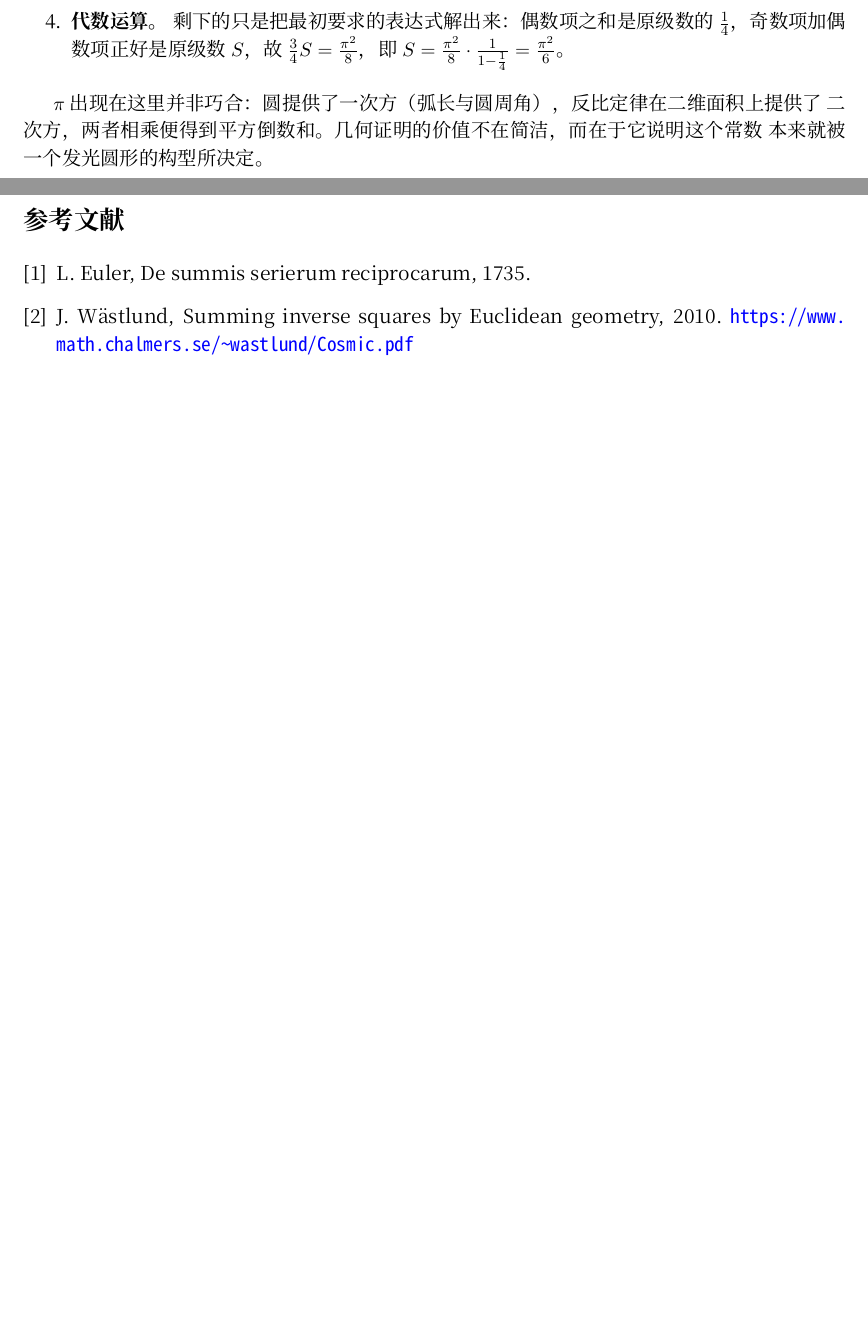
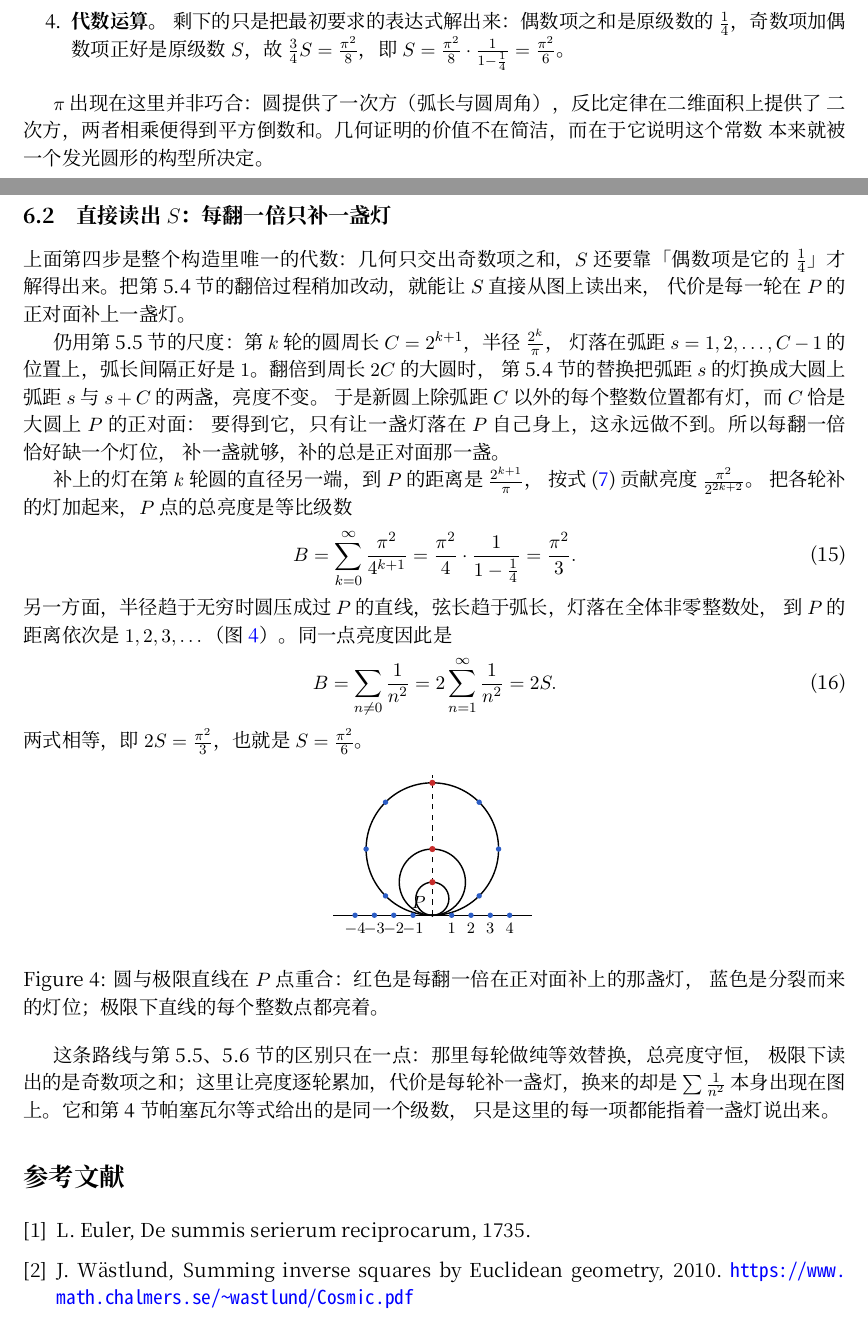
Before and after one commit to CroMarmot/basel_problem, a LaTeX paper (paper/basel_problem_paper.tex, which reads paper/sections/06-conclusion.tex): two parts of pages 5 and 6 of 6, joined at a grey line, cut so that both start at the same text, the shorter picture padded with empty space. Compiled offline with XeLaTeX; a missing font is replaced by an installed copy or a similar font.

Commit message:
Read S straight off the figure in the paper

```diff
--- a/paper/sections/06-conclusion.tex
+++ b/paper/sections/06-conclusion.tex
@@ -30,3 +30,64 @@ Wästlund 的证明没有用到极限运算，也没有用到复分析，它只
 $\pi$ 出现在这里并非巧合：圆提供了一次方（弧长与圆周角），反比定律在二维面积上提供了
 二次方，两者相乘便得到平方倒数和。几何证明的价值不在简洁，而在于它说明这个常数
 本来就被一个发光圆形的构型所决定。
+
+\subsection{直接读出 $S$：每翻一倍只补一盏灯}
+
+上面第四步是整个构造里唯一的代数：几何只交出奇数项之和，$S$ 还要靠「偶数项是它的
+$\frac14$」才解得出来。把第 5.4 节的翻倍过程稍加改动，就能让 $S$ 直接从图上读出来，
+代价是每一轮在 $P$ 的正对面补上一盏灯。
+
+仍用第 5.5 节的尺度：第 $k$ 轮的圆周长 $C=2^{k+1}$，半径 $\frac{2^{k}}{\pi}$，
+灯落在弧距 $s=1,2,\dots,C-1$ 的位置上，弧长间隔正好是 $1$。翻倍到周长 $2C$ 的大圆时，
+第 5.4 节的替换把弧距 $s$ 的灯换成大圆上弧距 $s$ 与 $s+C$ 的两盏，亮度不变。
+于是新圆上除弧距 $C$ 以外的每个整数位置都有灯，而 $C$ 恰是大圆上 $P$ 的正对面：
+要得到它，只有让一盏灯落在 $P$ 自己身上，这永远做不到。所以每翻一倍恰好缺一个灯位，
+补一盏就够，补的总是正对面那一盏。
+
+补上的灯在第 $k$ 轮圆的直径另一端，到 $P$ 的距离是 $\frac{2^{k+1}}{\pi}$，
+按式 \eqref{eq:inverse-square} 贡献亮度 $\frac{\pi^{2}}{2^{2k+2}}$。
+把各轮补的灯加起来，$P$ 点的总亮度是等比级数
+\begin{equation}
+  B=\sum_{k=0}^{\infty}\frac{\pi^{2}}{4^{k+1}}
+   =\frac{\pi^{2}}{4}\cdot\frac{1}{1-\frac14}
+   =\frac{\pi^{2}}{3}.
+  \label{eq:supplement-brightness}
+\end{equation}
+另一方面，半径趋于无穷时圆压成过 $P$ 的直线，弦长趋于弧长，灯落在全体非零整数处，
+到 $P$ 的距离依次是 $1,2,3,\dots$（图 \ref{fig:onepic}）。同一点亮度因此是
+\begin{equation}
+  B=\sum_{n\neq 0}\frac{1}{n^{2}}=2\sum_{n=1}^{\infty}\frac{1}{n^{2}}=2S.
+  \label{eq:supplement-line}
+\end{equation}
+两式相等，即 $2S=\frac{\pi^{2}}{3}$，也就是 $S=\frac{\pi^{2}}{6}$。
+
+\begin{figure}[H]
+\centering
+\begin{tikzpicture}[scale=0.55, every node/.style={font=\small}]
+  \coordinate (P) at (0,0);
+  \draw[thick] (0,0.6) circle (0.6);
+  \draw[thick] (0,1.2) circle (1.2);
+  \draw[thick] (0,2.4) circle (2.4);
+  \draw[thin,dashed] (0,0)--(0,5.1);
+  \foreach \s [evaluate=\s as \ang using {180*\s/4-90}] in {1,2,3,5,6,7}
+    \fill[lampB] (0,2.4)+(\ang:2.4) circle (2.8pt);
+  \fill[lampA] (0,1.2) circle (3.2pt);
+  \fill[lampA] (0,2.4) circle (3.2pt);
+  \fill[lampA] (0,4.8) circle (3.2pt);
+  \draw[thick] (-3.6,0)--(3.6,0);
+  \foreach \x/\lab in {-2.8/-4,-2.1/-3,-1.4/-2,-0.7/-1,0.7/1,1.4/2,2.1/3,2.8/4} {
+    \fill[lampB] (\x,0) circle (2.8pt);
+    \node[below,font=\footnotesize] at (\x,-0.05) {$\lab$};
+  }
+  \fill (P) circle (1.8pt);
+  \node[above left] at (P) {$P$};
+\end{tikzpicture}
+\caption{圆与极限直线在 $P$ 点重合：红色是每翻一倍在正对面补上的那盏灯，
+蓝色是分裂而来的灯位；极限下直线的每个整数点都亮着。}
+\label{fig:onepic}
+\end{figure}
+
+这条路线与第 5.5、5.6 节的区别只在一点：那里每轮做纯等效替换，总亮度守恒，
+极限下读出的是奇数项之和；这里让亮度逐轮累加，代价是每轮补一盏灯，换来的却是
+$\sum\frac{1}{n^{2}}$ 本身出现在图上。它和第 4 节帕塞瓦尔等式给出的是同一个级数，
+只是这里的每一项都能指着一盏灯说出来。
```
